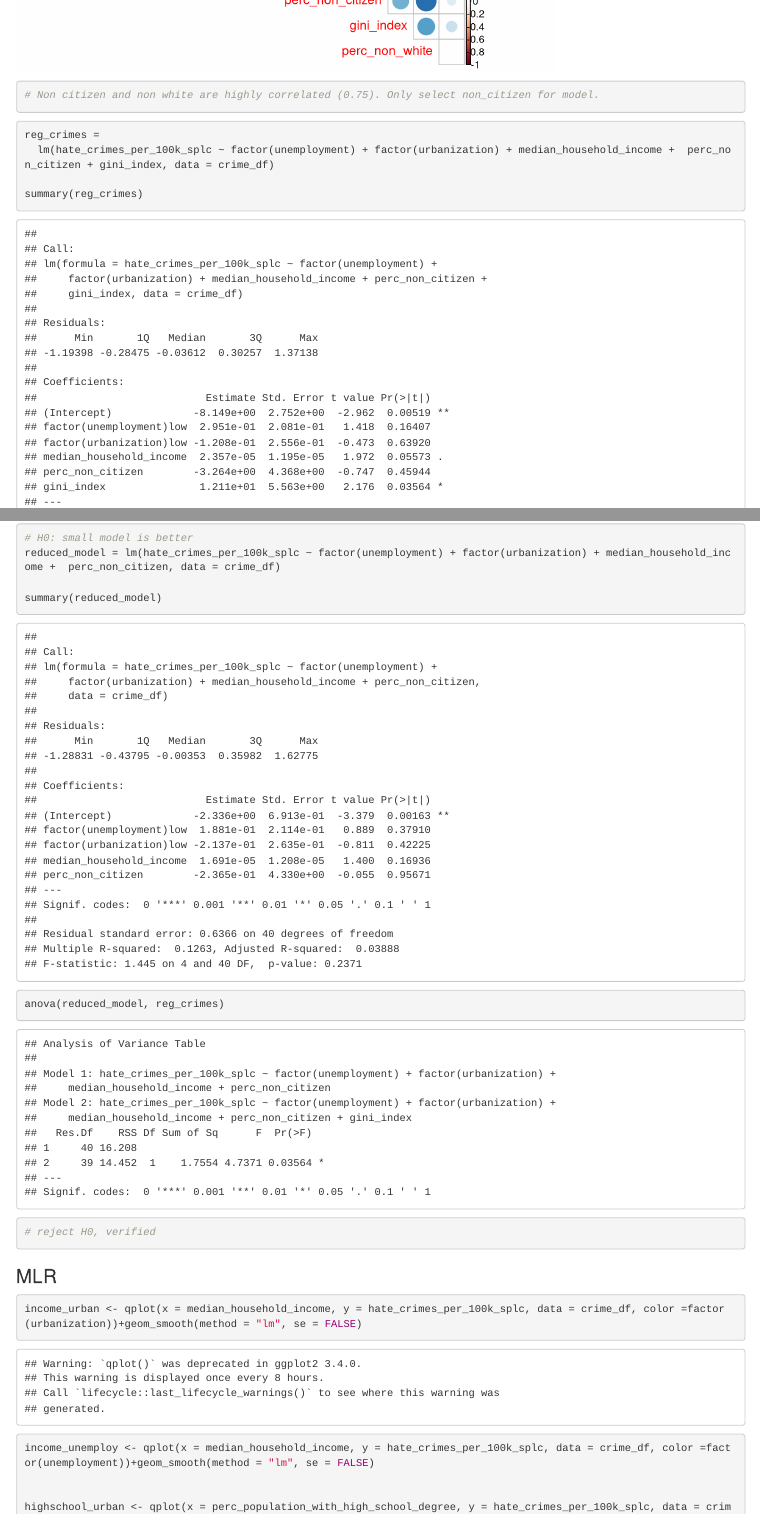
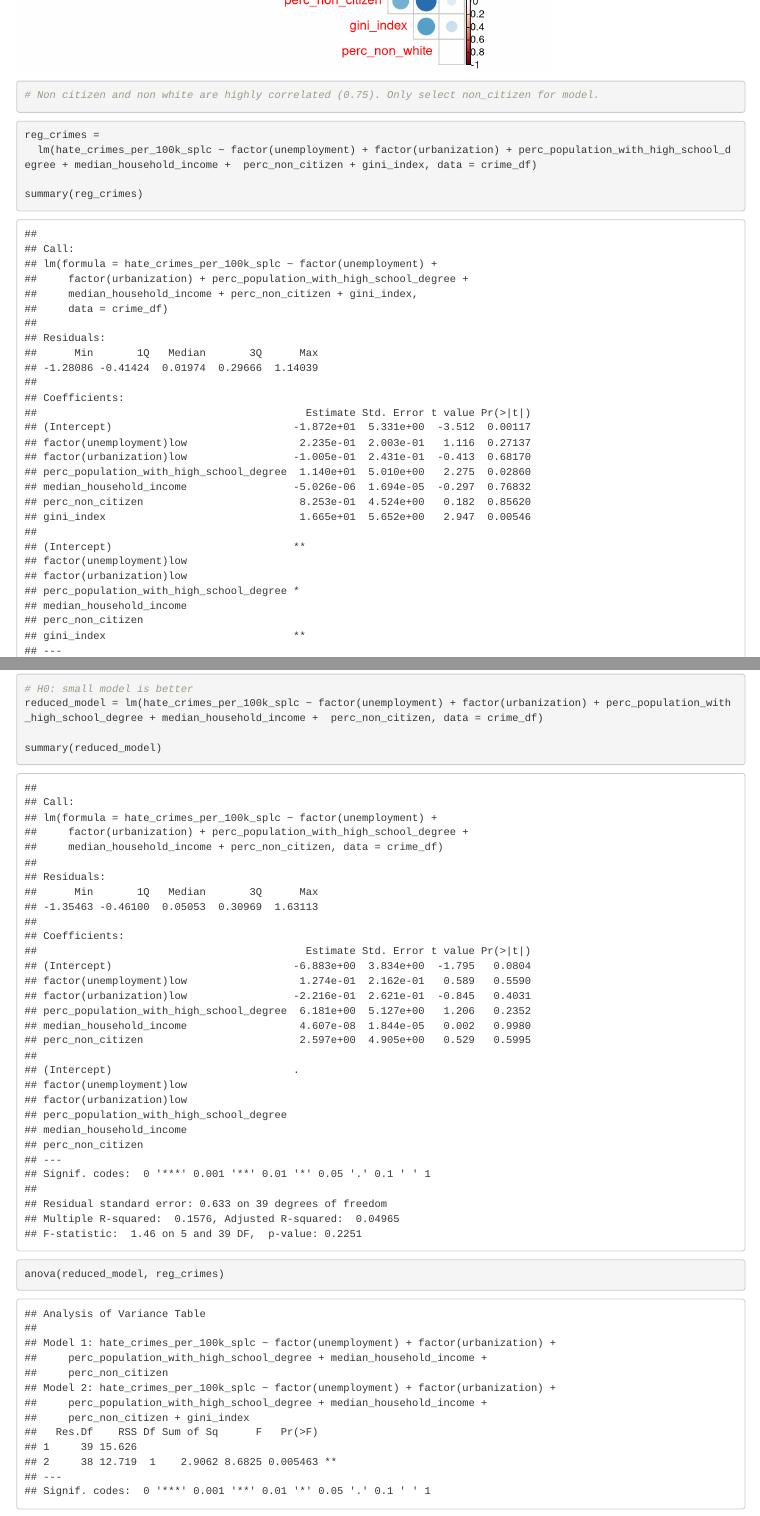
Before and after one commit to xylatgit/p8130_final_proj, an R Markdown document (p8130_final_code.Rmd): the page in a window 1100 px wide, from 2950 px down, and a second part further down, joined at a grey line. Rendered offline with R 4.5, knitr and Pandoc, with nearby package versions; some code elsewhere in the file could not run offline.

Commit message:
one variable added in the initial MLR model.

````diff
--- a/p8130_final_code.Rmd
+++ b/p8130_final_code.Rmd
@@ -130,7 +130,7 @@ crime_df %>% dplyr::select(-state,-unemployment,-urbanization) %>% cor() %>% cor
 ```{r}
 
 reg_crimes =
-  lm(hate_crimes_per_100k_splc ~ factor(unemployment) + factor(urbanization) + median_household_income +  perc_non_citizen + gini_index, data = crime_df)
+  lm(hate_crimes_per_100k_splc ~ factor(unemployment) + factor(urbanization) + perc_population_with_high_school_degree + median_household_income +  perc_non_citizen + gini_index, data = crime_df)
 
 summary(reg_crimes)
 
@@ -143,7 +143,7 @@ vif(reg_crimes)
 ```{r partial f test}
 
 # H0: small model is better
-reduced_model = lm(hate_crimes_per_100k_splc ~ factor(unemployment) + factor(urbanization) + median_household_income +  perc_non_citizen, data = crime_df)
+reduced_model = lm(hate_crimes_per_100k_splc ~ factor(unemployment) + factor(urbanization) + perc_population_with_high_school_degree + median_household_income +  perc_non_citizen, data = crime_df)
 
 summary(reduced_model)
 
````
Also changed, not shown: p8130_final_code.html.
